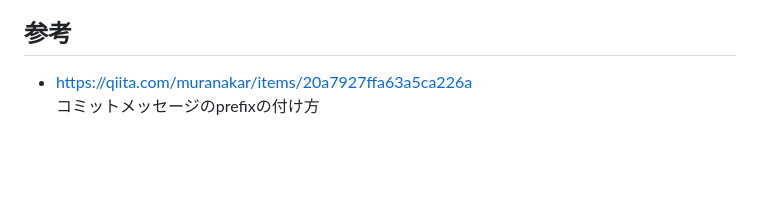
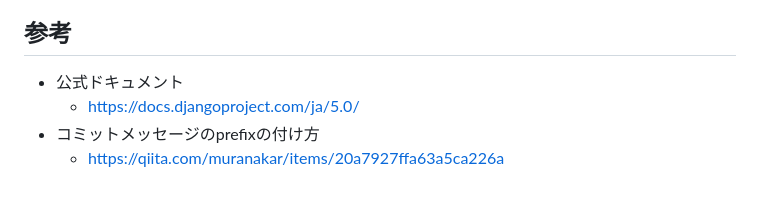
Before and after one commit to KJR020/DjangoTutorial, a Markdown page: note.md, the part around the change. Drawn GitHub-style; blank space fills up the shorter version.

Commit message:
doc: update

```diff
--- a/note.md
+++ b/note.md
@@ -176,5 +176,7 @@ class Choice(models.Model):
 
 ## 参考
 
-- https://qiita.com/muranakar/items/20a7927ffa63a5ca226a
-コミットメッセージのprefixの付け方
+- 公式ドキュメント
+  - https://docs.djangoproject.com/ja/5.0/
+- コミットメッセージのprefixの付け方
+  - https://qiita.com/muranakar/items/20a7927ffa63a5ca226a
```
